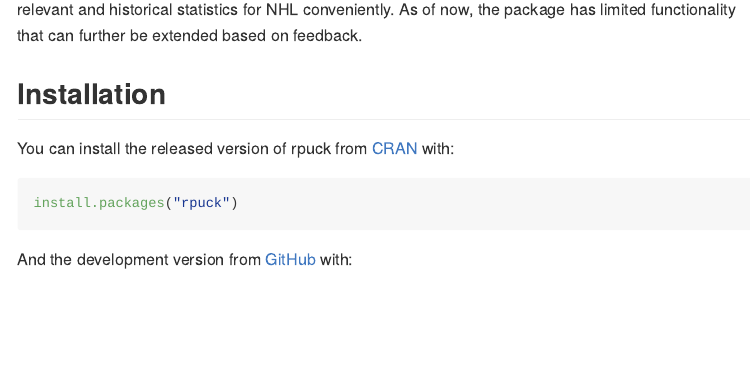
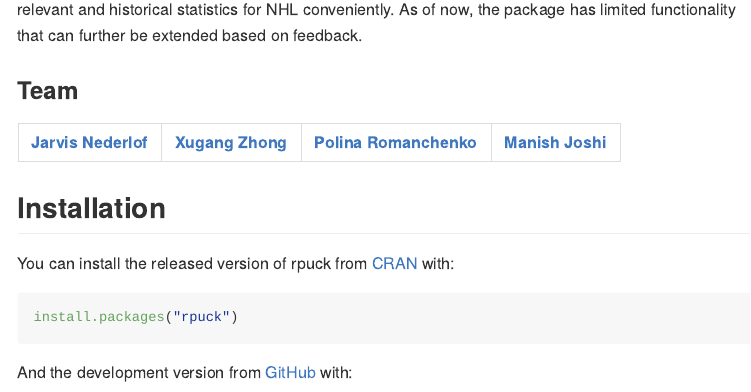
Before and after one commit to UBC-MDS/rpuck, an R Markdown document (README.Rmd): the page in a window 1100 px wide, from 210 px down. The pictures show the output file README.md that the author committed with the source, drawn offline in the style of GitHub.

Commit message:
add team read me

```diff
--- a/README.Rmd
+++ b/README.Rmd
@@ -21,6 +21,11 @@
 <!-- badges: end -->
 
 If you were to try and analyze statistics for your favorite hockey team, or try to predict an outcome of the next match you'd probably browsed the Internet in search of convenient tools to get the data you want from the NHL website. And while there is a bunch of NHL API packages available in python we yet to see this kind of variety in R libraries. The rpuck library is designed to allow users the ability to get both relevant and historical statistics for NHL conveniently. As of now, the package has limited functionality that can further be extended based on feedback.
+
+### Team
+
+| [Jarvis Nederlof](https://github.com/jnederlo) | [Xugang Zhong](https://github.com/chuusan) | [Polina Romanchenko ](https://github.com/PolinaRomanchenko)| [Manish Joshi](https://github.com/ManishPJoshi)|
+|:------------:|:--------------:|:--------------:|:--------------:|
 
 ## Installation
 
```
Also changed, not shown: README.md.
